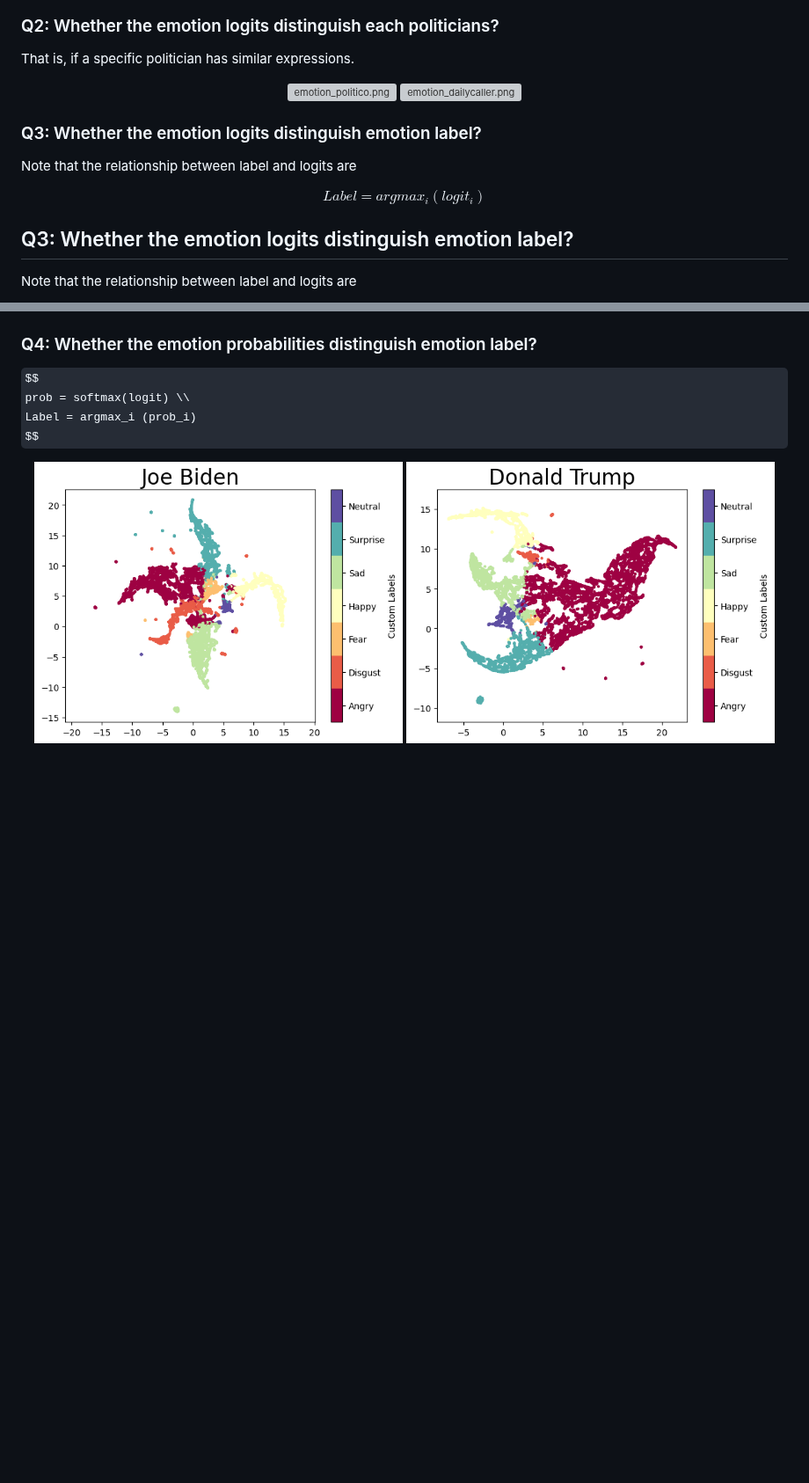
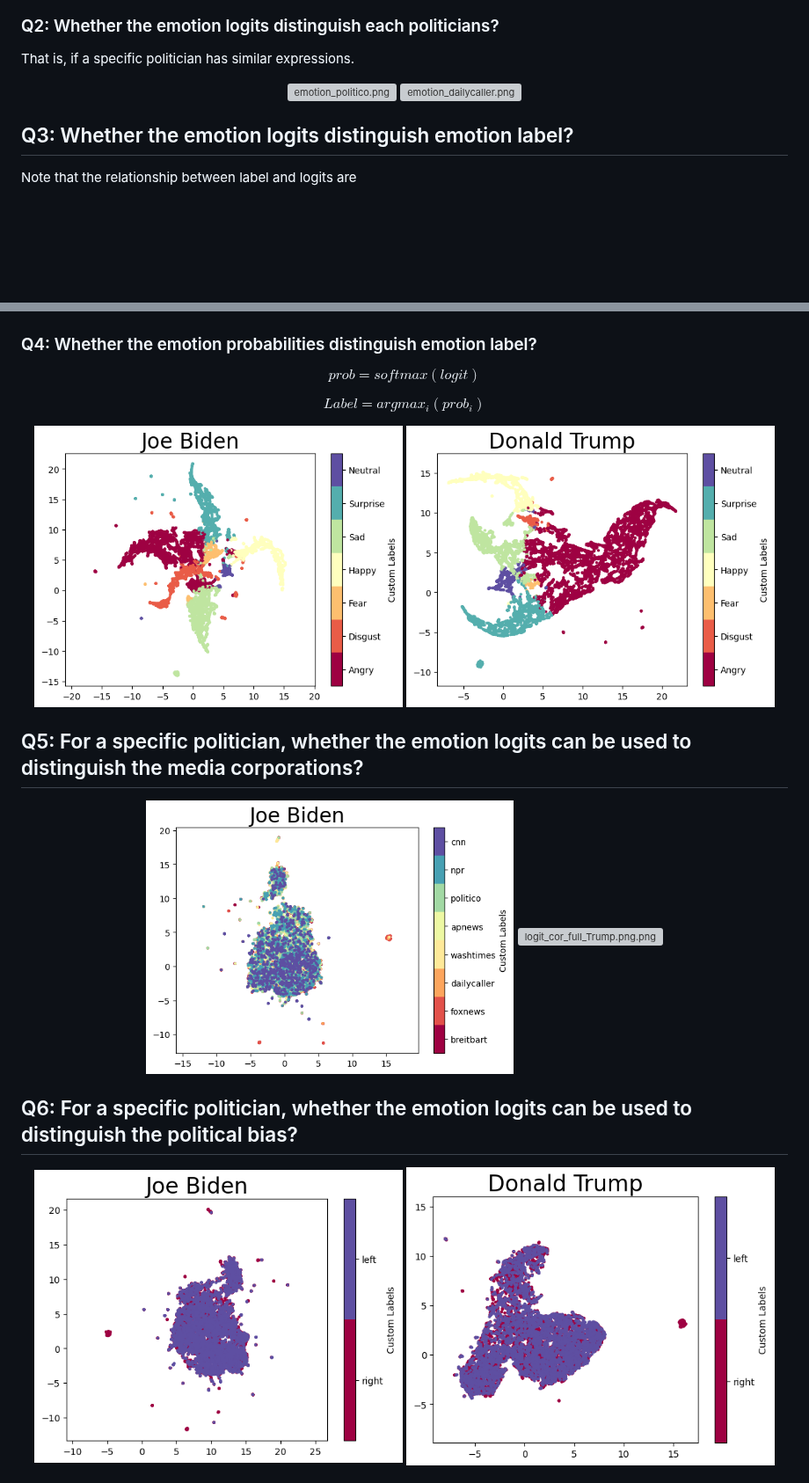
Before and after one commit to Chenfeng-Li/Politician-Image-Project, a Markdown page: README.md, 2 parts joined by grey strips. Shown at 88% size. Drawn GitHub-style; some formulas as TeX source; blank space fills up the shorter version; grey boxes are pictures that could not be loaded.

```diff
--- a/README.md
+++ b/README.md
@@ -499,12 +499,6 @@ That is, if a specific politician has similar expressions.
 </p>
 
 
-### Q3: Whether the emotion logits distinguish emotion label?
-Note that the relationship between label and logits are
-
-$$
-Label = argmax_i (logit_i)
-$$
 ## Q3: Whether the emotion logits distinguish emotion label?
 Note that the relationship between label and logits are
 
@@ -518,13 +515,27 @@ $$
 
 
 $$
-prob = softmax(logit) \\
+prob = softmax(logit)
+$$
+
+$$
 Label = argmax_i (prob_i)
 $$
+
 <p align="center">
   <img src="assets/prob_label_Biden.png" alt="prob_label_Biden.png" width="48%">
   <img src="assets/prob_label_Trump.png" alt="prob_label_Trump.png" width="48%">
 </p>
 
+## Q5: For a specific politician, whether the emotion logits can be used to distinguish the media corporations?
+<p align="center">
+  <img src="assets/logit_cor_full_Biden.png" alt="logit_cor_full_Biden.png" width="48%">
+  <img src="assets/logit_cor_full_Trump.png" alt="logit_cor_full_Trump.png.png" width="48%">
+</p>
 
+## Q6: For a specific politician, whether the emotion logits can be used to distinguish the political bias?
+<p align="center">
+  <img src="assets/logit_cor_binary_Biden.png" alt="logit_cor_binary_Biden.png" width="48%">
+  <img src="assets/logit_cor_binary_Trump.png" alt="logit_cor_binary_Trump.png.png" width="48%">
+</p>
 
```
Also changed, not shown: other parts of README.md (+17 -2 lines).
